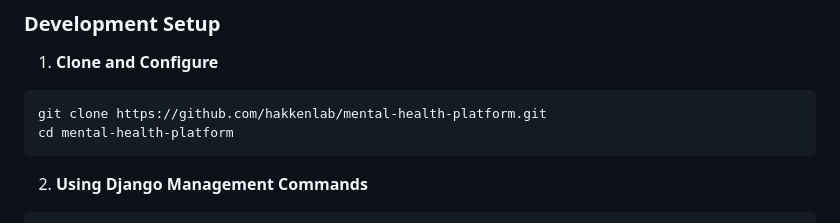
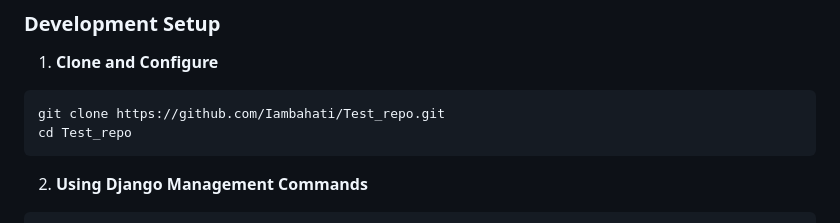
Before and after one commit to Iambahati/Test_repo, a Markdown page: README.md, the part around the change. GitHub-like rendering.

Commit message:
Update repository URL in README.md

````diff
--- a/README.md
+++ b/README.md
@@ -22,8 +22,8 @@ A secure, HIPAA-compliant mental health support platform leveraging AI for perso
 
 1. **Clone and Configure**
 ```bash
-git clone https://github.com/hakkenlab/mental-health-platform.git
-cd mental-health-platform
+git clone https://github.com/Iambahati/Test_repo.git
+cd Test_repo
 ```
 
 2. **Using Django Management Commands**
````
